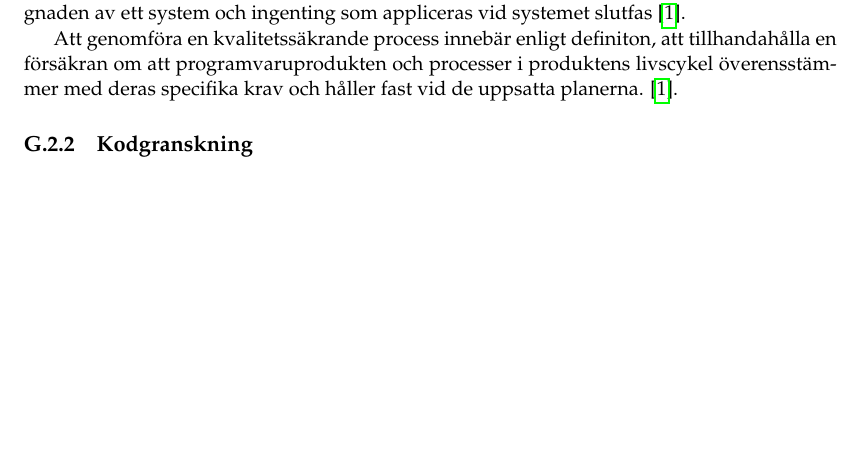
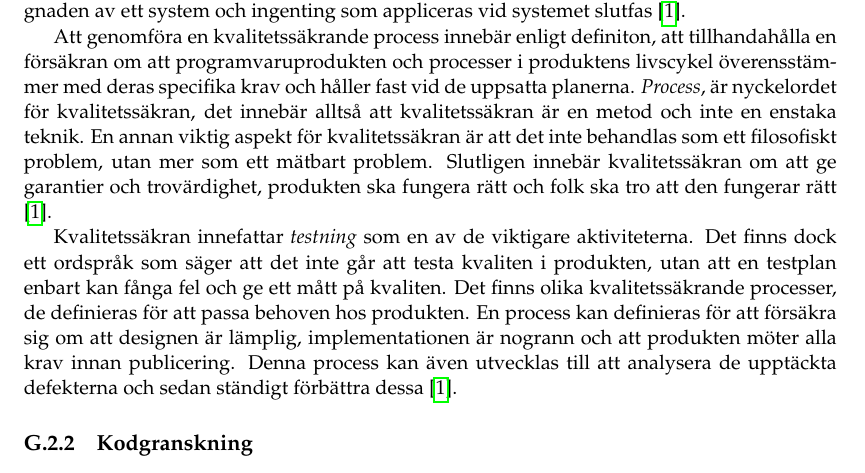
Before and after one commit to PUM-9/kandidatrapport, a LaTeX thesis (student_thesis.tex, which reads wallstrom-report.tex): part of page 31 of 33, cut so that both start at the same text, the shorter picture padded with empty space. Compiled offline with pdfLaTeX.

Commit message:
Implemented some individual parts in background

```diff
--- a/wallstrom-report.tex
+++ b/wallstrom-report.tex
@@ -42,7 +42,9 @@ Rapporten kommer att samla information utifrån artiklar som är publicerade på
 \subsection{Kvalitetssäkring}
 Att säkerställa hög kvalité på ett system idag, innebär inte bara att testa och analysera systemet att det fungerar korrekt. För att försäkra sig själv och framförallt övertyga användaren om att systemet är i bra skick och presterar väl, kräver hög nogrannhet och disciplinerat kvalitetsarbete. Kvalitetssäkran är en process som genomförs kontinuerligt under uppbyggnaden av ett system och ingenting som appliceras vid systemet slutfas \cite{feldman2005quality}.
 
-Att genomföra en kvalitetssäkrande process innebär enligt definiton, att tillhandahålla en försäkran om att programvaruprodukten och processer i produktens livscykel överensstämmer med deras specifika krav och håller fast vid de uppsatta planerna. \cite{feldman2005quality}.
+Att genomföra en kvalitetssäkrande process innebär enligt definiton, att tillhandahålla en försäkran om att programvaruprodukten och processer i produktens livscykel överensstämmer med deras specifika krav och håller fast vid de uppsatta planerna. \textit{Process}, är nyckelordet för kvalitetssäkran, det innebär alltså att kvalitetssäkran är en metod och inte en enstaka teknik. En annan viktig aspekt för kvalitetssäkran är att det inte behandlas som ett filosofiskt problem, utan mer som ett mätbart problem. Slutligen innebär kvalitetssäkran om att ge garantier och trovärdighet, produkten ska fungera rätt och folk ska tro att den fungerar rätt \cite{feldman2005quality}.
+
+Kvalitetssäkran innefattar \textit{testning} som en av de viktigare aktiviteterna. Det finns dock ett ordspråk som säger att det inte går att testa kvaliten i produkten, utan att en testplan enbart kan fånga fel och ge ett mått på kvaliten. Det finns olika kvalitetssäkrande processer, de definieras för att passa behoven hos produkten. En process kan definieras för att försäkra sig om att designen är lämplig, implementationen är nogrann och att produkten möter alla krav innan publicering. Denna process kan även utvecklas till att analysera de upptäckta defekterna och sedan ständigt förbättra dessa \cite{feldman2005quality}.
 
 
 \subsection{Kodgranskning}
```
